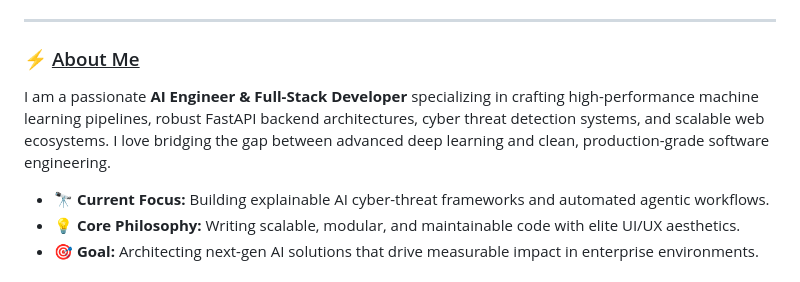
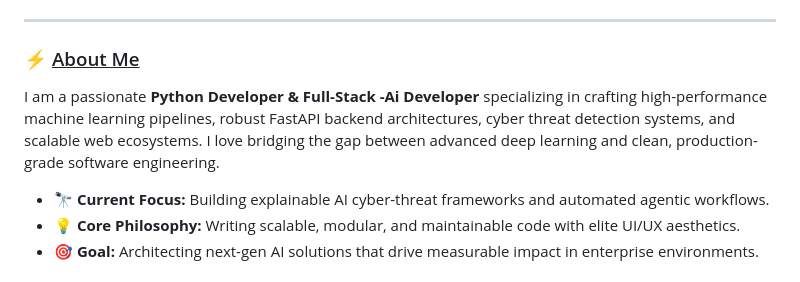
Before and after one commit to Vicky-code180/vickypatil.github.io, a Markdown page: README.md, the part around the change. Rendered like a GitHub page.

Commit message:
style: upgrade readme to elite top-1-percent industry aesthetic
Updated the title to reflect a focus on Python and AI development.

```diff
--- a/README.md
+++ b/README.md
@@ -14,7 +14,7 @@
 
 ### ⚡ <u>About Me</u>
 <p align="left">
-  I am a passionate <b>AI Engineer & Full-Stack Developer</b> specializing in crafting high-performance machine learning pipelines, robust FastAPI backend architectures, cyber threat detection systems, and scalable web ecosystems. I love bridging the gap between advanced deep learning and clean, production-grade software engineering.
+  I am a passionate <b> Python Developer & Full-Stack -Ai Developer</b> specializing in crafting high-performance machine learning pipelines, robust FastAPI backend architectures, cyber threat detection systems, and scalable web ecosystems. I love bridging the gap between advanced deep learning and clean, production-grade software engineering.
 </p>
 
 - 🔭 **Current Focus:** Building explainable AI cyber-threat frameworks and automated agentic workflows.
```
